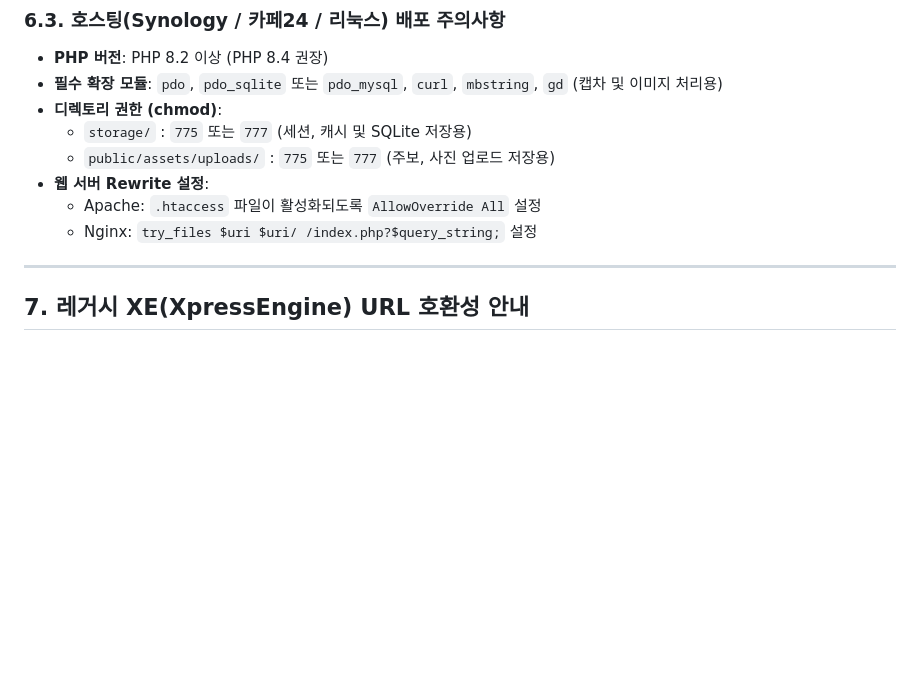
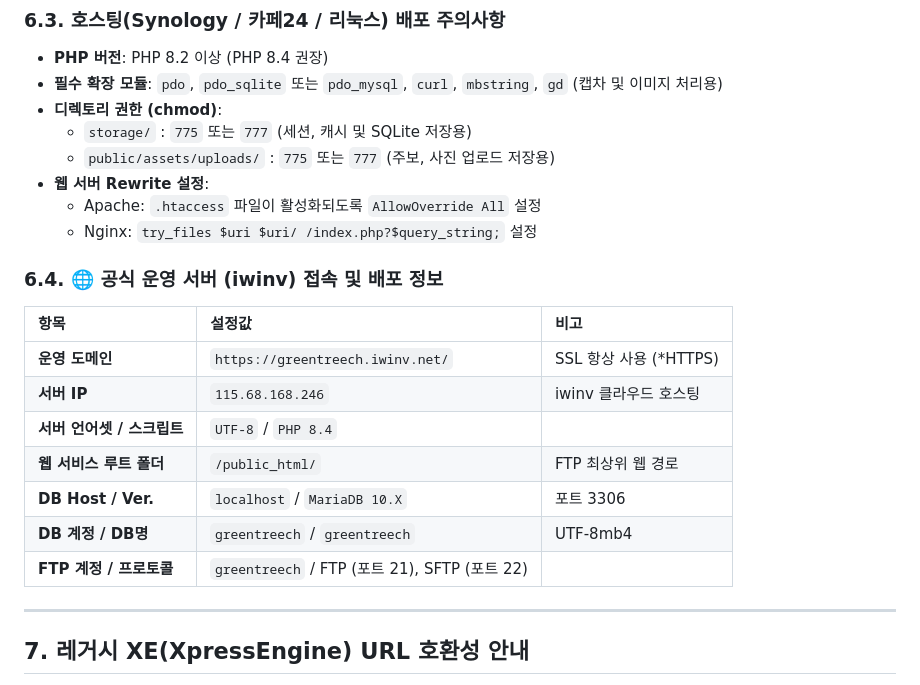
Before and after one commit to seunghoKR/greentreech, a Markdown page: SITE_MANUAL.md, the part around the change. Drawn GitHub-style; blank space fills up the shorter version.

Commit message:
docs: 공식 iwinv 운영 서버 정보 반영

```diff
--- a/SITE_MANUAL.md
+++ b/SITE_MANUAL.md
@@ -231,6 +231,18 @@ php -S 127.0.0.1:8000 index.php
   - Apache: `.htaccess` 파일이 활성화되도록 `AllowOverride All` 설정
   - Nginx: `try_files $uri $uri/ /index.php?$query_string;` 설정
 
+### 6.4. 🌐 공식 운영 서버 (iwinv) 접속 및 배포 정보
+| 항목 | 설정값 | 비고 |
+| :--- | :--- | :--- |
+| **운영 도메인** | `https://greentreech.iwinv.net/` | SSL 항상 사용 (*HTTPS) |
+| **서버 IP** | `115.68.168.246` | iwinv 클라우드 호스팅 |
+| **서버 언어셋 / 스크립트** | `UTF-8` / `PHP 8.4` | |
+| **웹 서비스 루트 폴더** | `/public_html/` | FTP 최상위 웹 경로 |
+| **DB Host / Ver.** | `localhost` / `MariaDB 10.X` | 포트 3306 |
+| **DB 계정 / DB명** | `greentreech` / `greentreech` | UTF-8mb4 |
+| **FTP 계정 / 프로토콜** | `greentreech` / FTP (포트 21), SFTP (포트 22) | |
+
+
 ---
 
 ## 7. 레거시 XE(XpressEngine) URL 호환성 안내
```
